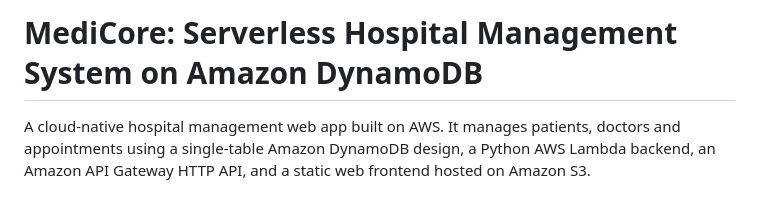
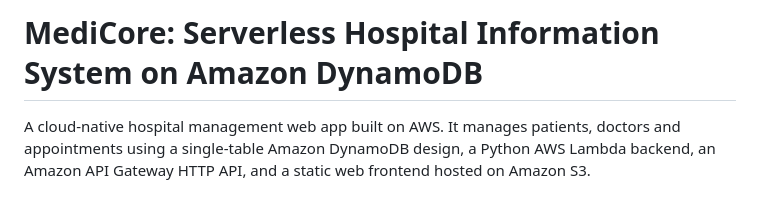
Before and after one commit to malikabalaji/medicore-hms, a Markdown page: README.md, the part around the change. Rendered like a GitHub page.

```diff
--- a/README.md
+++ b/README.md
@@ -1,4 +1,4 @@
-# MediCore: Serverless Hospital Management System on Amazon DynamoDB
+# MediCore: Serverless Hospital Information System on Amazon DynamoDB
 
 A cloud-native hospital management web app built on AWS. It manages patients, doctors and appointments using a single-table Amazon DynamoDB design, a Python AWS Lambda backend, an Amazon API Gateway HTTP API, and a static web frontend hosted on Amazon S3.
 
```
